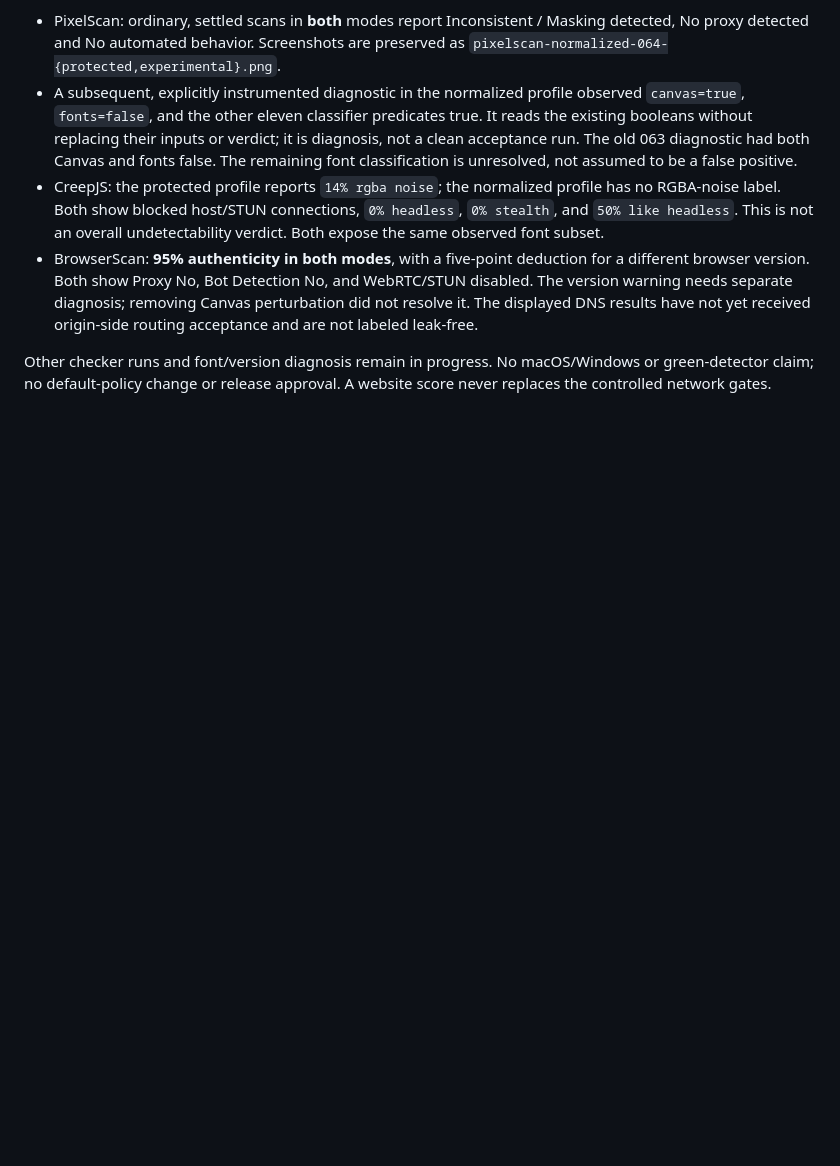
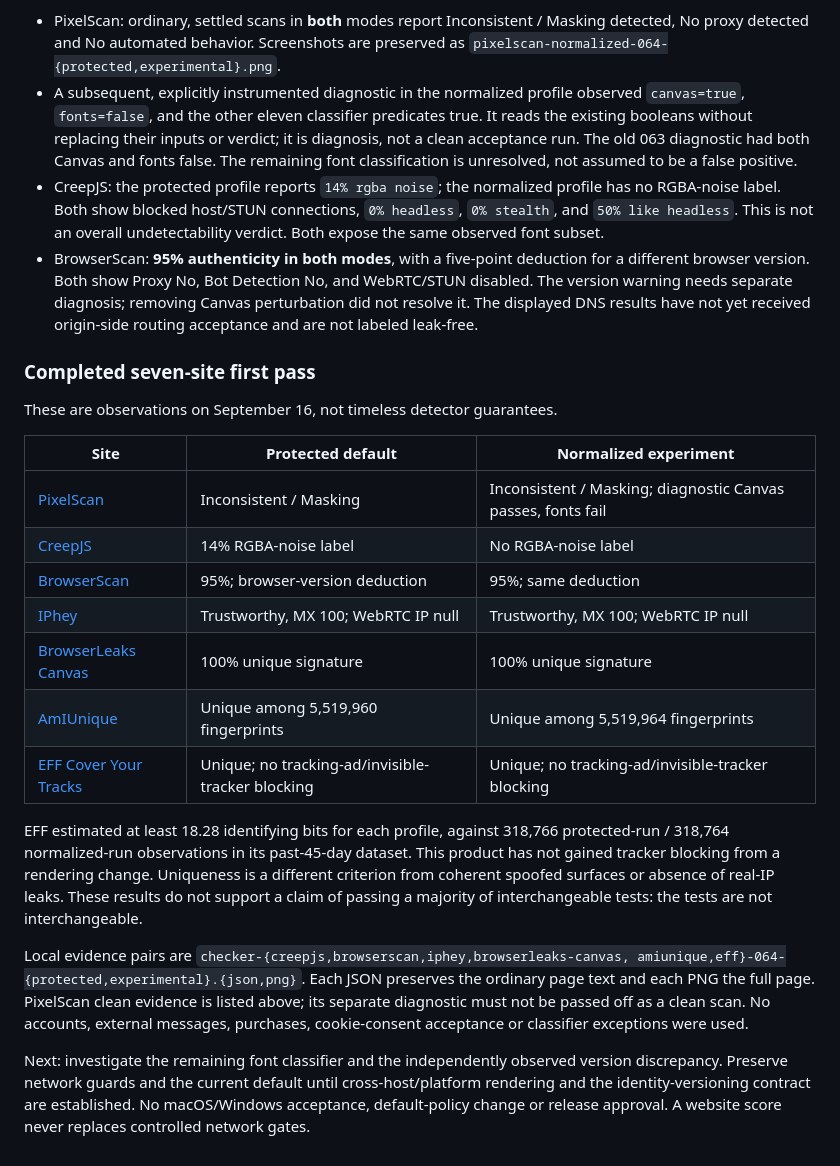
Before and after one commit to clawbrowser/clawbrowser, a Markdown page: docs/experimental-normalized-canvas.md, the part around the change. Drawn GitHub-style; blank space fills up the shorter version.

Commit message:
docs: complete seven-checker Linux experiment comparison

```diff
--- a/docs/experimental-normalized-canvas.md
+++ b/docs/experimental-normalized-canvas.md
@@ -123,6 +123,36 @@ isolate the Canvas-mode difference.
   Canvas perturbation did not resolve it. The displayed DNS results have not
   yet received origin-side routing acceptance and are not labeled leak-free.
 
-Other checker runs and font/version diagnosis remain in progress. No
-macOS/Windows or green-detector claim; no default-policy change or release
-approval. A website score never replaces the controlled network gates.
+### Completed seven-site first pass
+
+These are observations on September 16, not timeless detector guarantees.
+
+| Site | Protected default | Normalized experiment |
+| --- | --- | --- |
+| [PixelScan](https://pixelscan.net/fingerprint-check) | Inconsistent / Masking | Inconsistent / Masking; diagnostic Canvas passes, fonts fail |
+| [CreepJS](https://abrahamjuliot.github.io/creepjs/) | 14% RGBA-noise label | No RGBA-noise label |
+| [BrowserScan](https://www.browserscan.net/) | 95%; browser-version deduction | 95%; same deduction |
+| [IPhey](https://iphey.com/) | Trustworthy, MX 100; WebRTC IP null | Trustworthy, MX 100; WebRTC IP null |
+| [BrowserLeaks Canvas](https://browserleaks.com/canvas) | 100% unique signature | 100% unique signature |
+| [AmIUnique](https://amiunique.org/fingerprint) | Unique among 5,519,960 fingerprints | Unique among 5,519,964 fingerprints |
+| [EFF Cover Your Tracks](https://coveryourtracks.eff.org/) | Unique; no tracking-ad/invisible-tracker blocking | Unique; no tracking-ad/invisible-tracker blocking |
+
+EFF estimated at least 18.28 identifying bits for each profile, against
+318,766 protected-run / 318,764 normalized-run observations in its past-45-day
+dataset. This product has not gained tracker blocking from a rendering change.
+Uniqueness is a different criterion from coherent spoofed surfaces or absence
+of real-IP leaks. These results do not support a claim of passing a majority
+of interchangeable tests: the tests are not interchangeable.
+
+Local evidence pairs are `checker-{creepjs,browserscan,iphey,browserleaks-canvas,
+amiunique,eff}-064-{protected,experimental}.{json,png}`. Each JSON preserves the
+ordinary page text and each PNG the full page. PixelScan clean evidence is
+listed above; its separate diagnostic must not be passed off as a clean scan.
+No accounts, external messages, purchases, cookie-consent acceptance or
+classifier exceptions were used.
+
+Next: investigate the remaining font classifier and the independently observed
+version discrepancy. Preserve network guards and the current default until
+cross-host/platform rendering and the identity-versioning contract are
+established. No macOS/Windows acceptance, default-policy change or release
+approval. A website score never replaces controlled network gates.
```
